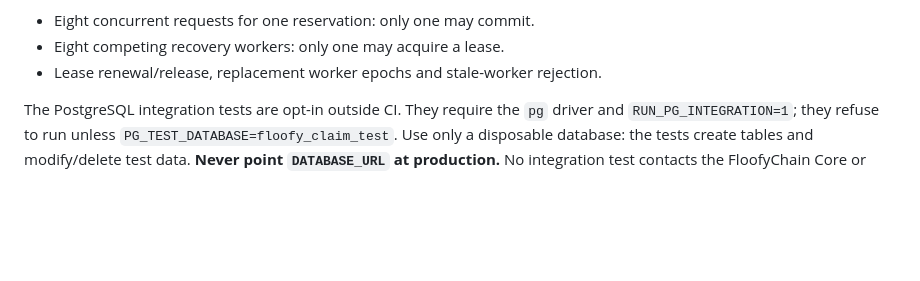
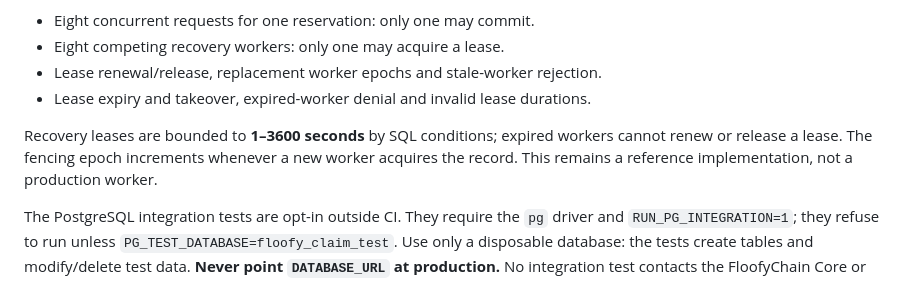
Before and after one commit to CryptoSirDev/floofy-faucet, a Markdown page: README.md, the part around the change. GitHub-like rendering; blank space fills up the shorter version.

Commit message:
Document bounded recovery leases and expiry integration coverage

```diff
--- a/README.md
+++ b/README.md
@@ -155,6 +155,12 @@ PostgreSQL 16** service and tests:
 - Eight concurrent requests for one reservation: only one may commit.
 - Eight competing recovery workers: only one may acquire a lease.
 - Lease renewal/release, replacement worker epochs and stale-worker rejection.
+- Lease expiry and takeover, expired-worker denial and invalid lease durations.
+
+Recovery leases are bounded to **1–3600 seconds** by SQL conditions;
+expired workers cannot renew or release a lease. The fencing epoch
+increments whenever a new worker acquires the record. This remains a
+reference implementation, not a production worker.
 
 The PostgreSQL integration tests are opt-in outside CI. They require
 the `pg` driver and `RUN_PG_INTEGRATION=1`; they refuse to run unless
```
